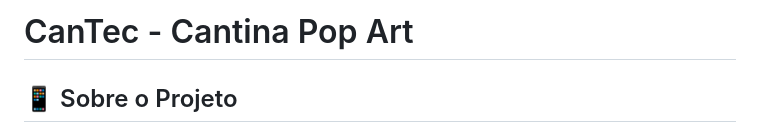
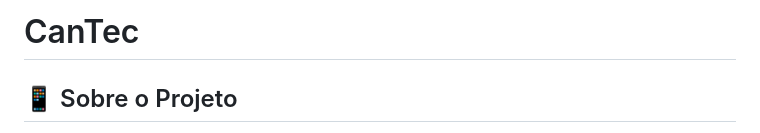
Before and after one commit to erikraft/CanTec, a Markdown page: README.md, the part around the change. Drawn GitHub-style.

```diff
--- a/README.md
+++ b/README.md
@@ -1,4 +1,4 @@
-# CanTec - Cantina Pop Art
+# CanTec
 
 ## 📱 Sobre o Projeto
 
```
